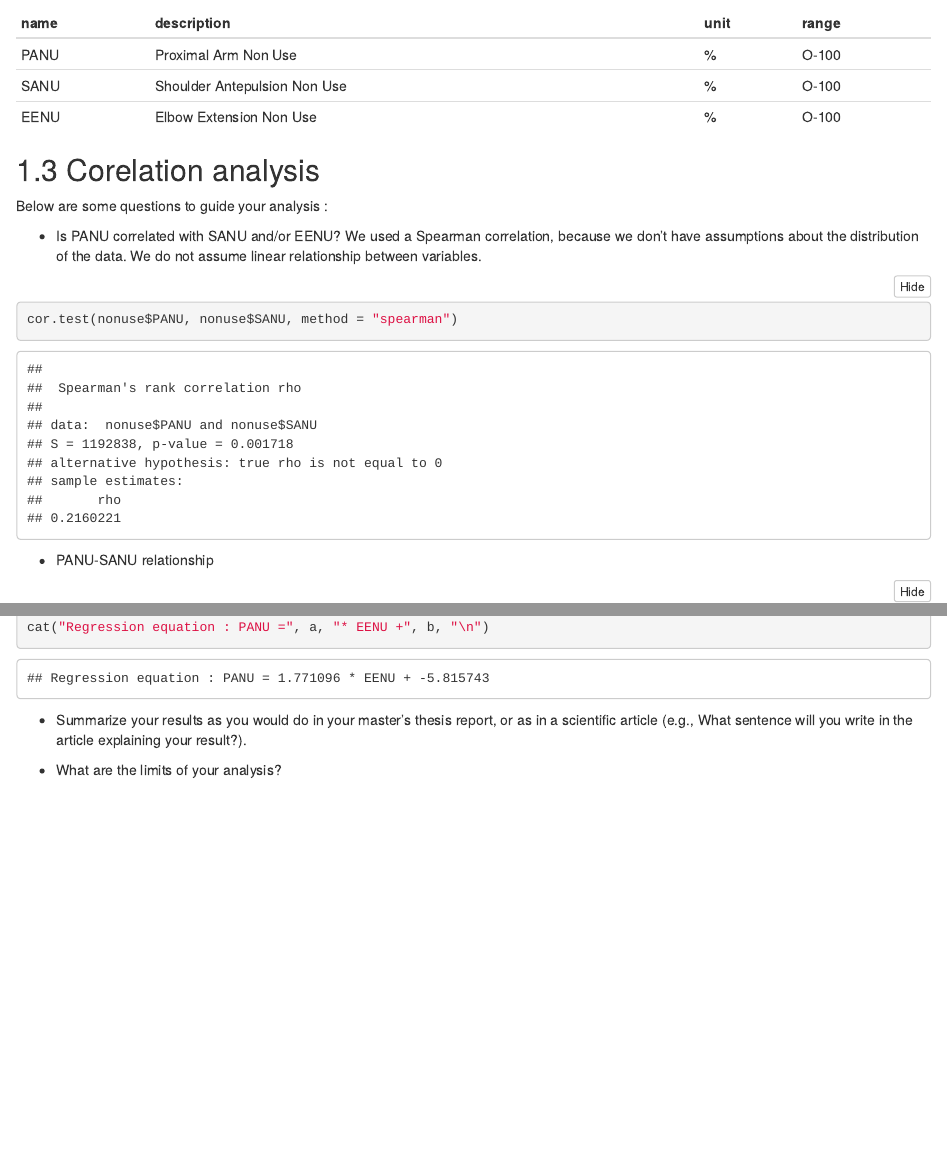
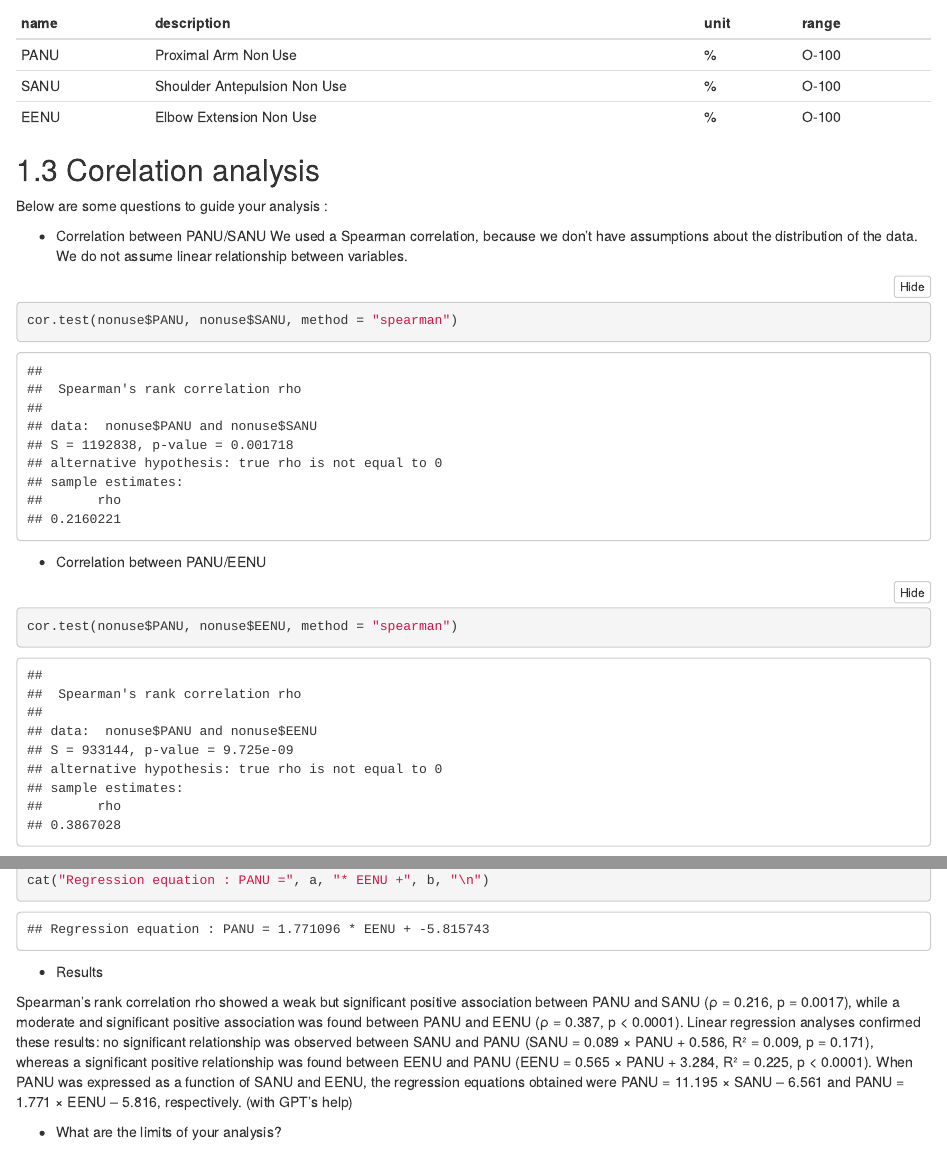
Before and after one commit to DelphineHun-student/Series02-RStudio-DelphineHun, an R Markdown document (Series02.Rmd): the page in a window 1100 px wide, from 1220 px down before the commit and from 1260 px down after it, so that both start at the same text, and a second part further down, joined at a grey line. Rendered offline with R 4.5, knitr and Pandoc, with nearby package versions; folded parts are opened.

Commit message:
Results part
Spearman, linear regression, relationship.

````diff
--- a/Series02.Rmd
+++ b/Series02.Rmd
@@ -44,12 +44,18 @@ In your notebook, make a clear description of the experiment, the variables and
 ## Corelation analysis
 Below are some questions to guide your analysis :
 
-- Is PANU correlated with SANU and/or EENU?
+- Correlation between PANU/SANU
 We used a Spearman correlation, because we don't have assumptions about the distribution of the data. We do not assume linear relationship between variables.
 ```{r correlation PANU-SANU}
 cor.test(nonuse$PANU, nonuse$SANU, method = "spearman")
 ```
+- Correlation between PANU/EENU
+```{r correlation PANU-EENU}
+cor.test(nonuse$PANU, nonuse$EENU, method = "spearman")
+```
+
 - PANU-SANU relationship
+
 ```{r plot SANU-lm}
 library(ggplot2)
 ggplot(nonuse, aes(x=PANU, y=SANU)) +
@@ -109,6 +118,9 @@ b <- -intercept_2 / slope_2
 cat("Regression equation : PANU =", a, "* EENU +", b, "\n")
 ```
 
-- Summarize your results as you would do in your master’s thesis report, or as in a scientific article (e.g., What sentence will you write in the article explaining your result?).
+- Results
+
+Spearman’s rank correlation rho showed a weak but significant positive association between PANU and SANU (ρ = 0.216, p = 0.0017), while a moderate and significant positive association was found between PANU and EENU (ρ = 0.387, p < 0.0001). Linear regression analyses confirmed these results: no significant relationship was observed between SANU and PANU (SANU = 0.089 × PANU + 0.586, R² = 0.009, p = 0.171), whereas a significant positive relationship was found between EENU and PANU (EENU = 0.565 × PANU + 3.284, R² = 0.225, p < 0.0001). When PANU was expressed as a function of SANU and EENU, the regression equations obtained were PANU = 11.195 × SANU – 6.561 and PANU = 1.771 × EENU – 5.816,  respectively.
+(with GPT's help)
 
 - What are the limits of your analysis?
````
Also changed, not shown: Series02.Rmd (5 more changed lines).
